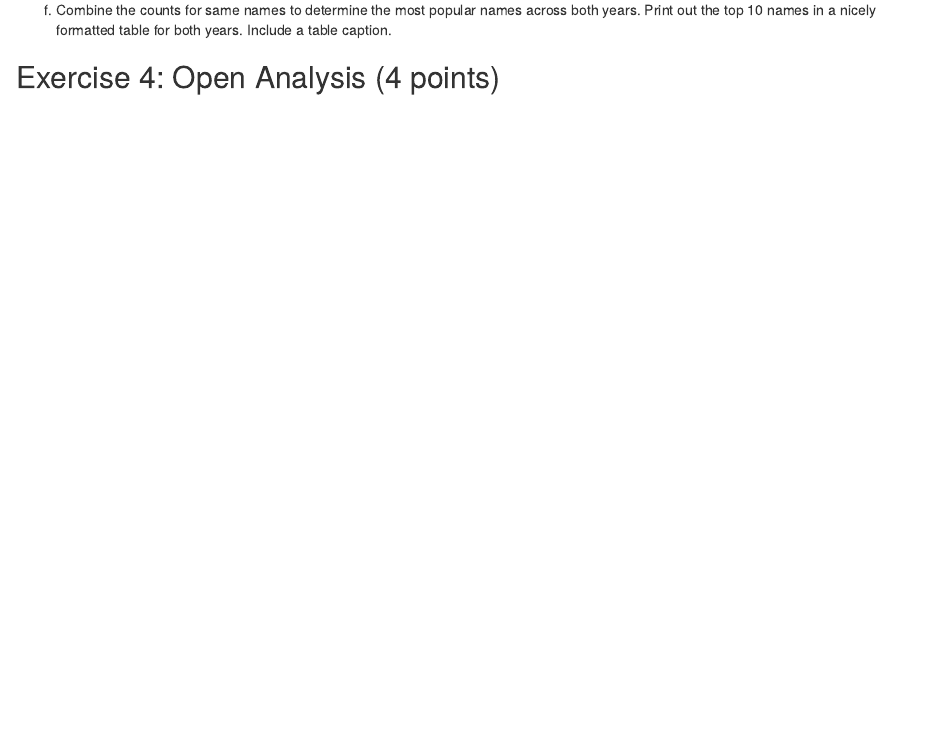
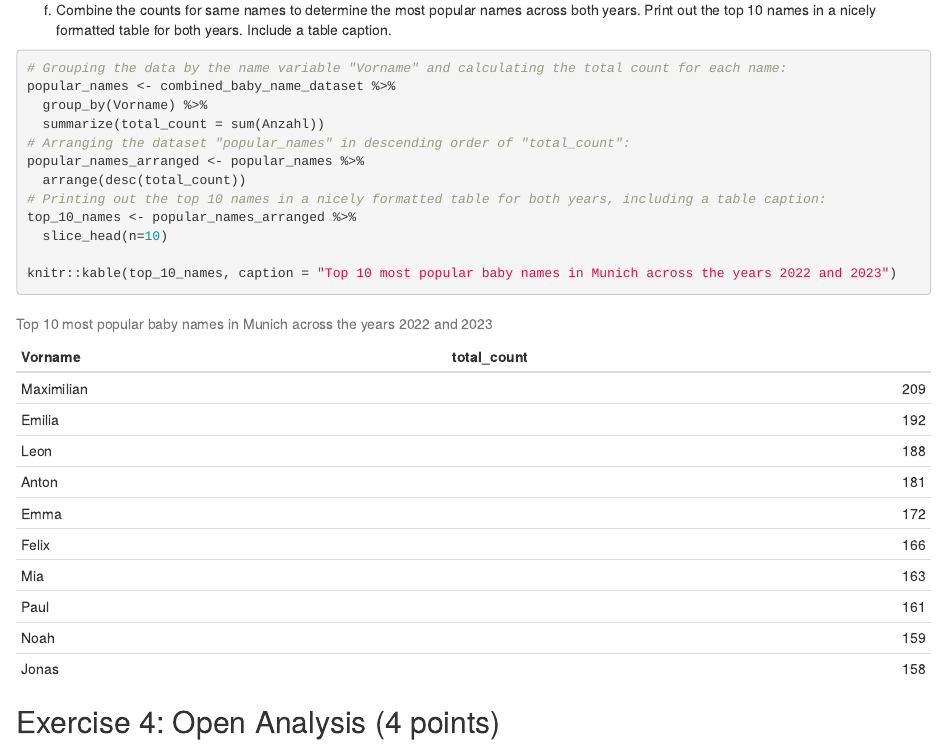
Before and after one commit to s-hutt/exeRcise-sheet-3, an R Markdown document (ExerciseSheet_3_TEMPLATE.Rmd): the page in a window 1100 px wide, from 5880 px down. Rendered offline with R 4.5, knitr and Pandoc, with nearby package versions; drawn as R Markdown's standard HTML page in place of the format the file asks for.

Commit message:
Committing after task 3f.

````diff
--- a/ExerciseSheet_3_TEMPLATE.Rmd
+++ b/ExerciseSheet_3_TEMPLATE.Rmd
@@ -224,6 +224,22 @@ f)  Combine the counts for same names to determine the most popular
     names across both years. Print out the top 10 names in a nicely
     formatted table for both years. Include a table caption.
 
+```{r}
+# Grouping the data by the name variable "Vorname" and calculating the total count for each name:
+popular_names <- combined_baby_name_dataset %>%
+  group_by(Vorname) %>%
+  summarize(total_count = sum(Anzahl))
+# Arranging the dataset "popular_names" in descending order of "total_count":
+popular_names_arranged <- popular_names %>%
+  arrange(desc(total_count))
+# Printing out the top 10 names in a nicely formatted table for both years, including a table caption:
+top_10_names <- popular_names_arranged %>%
+  slice_head(n=10)
+
+knitr::kable(top_10_names, caption = "Top 10 most popular baby names in Munich across the years 2022 and 2023")
+```
+
+
 ## Exercise 4: Open Analysis (4 points)
 
 This exercise is a bit more open-ended. You can choose any dataset from
````
